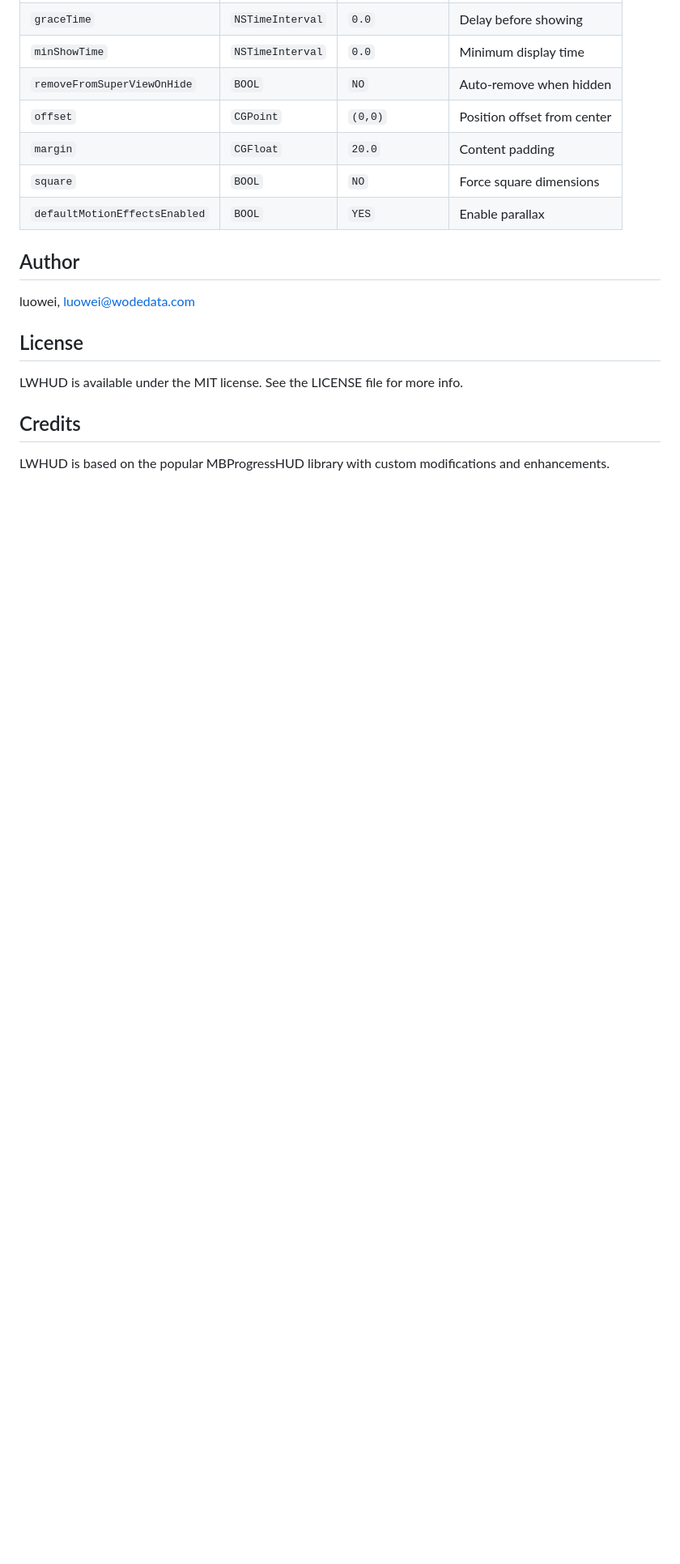
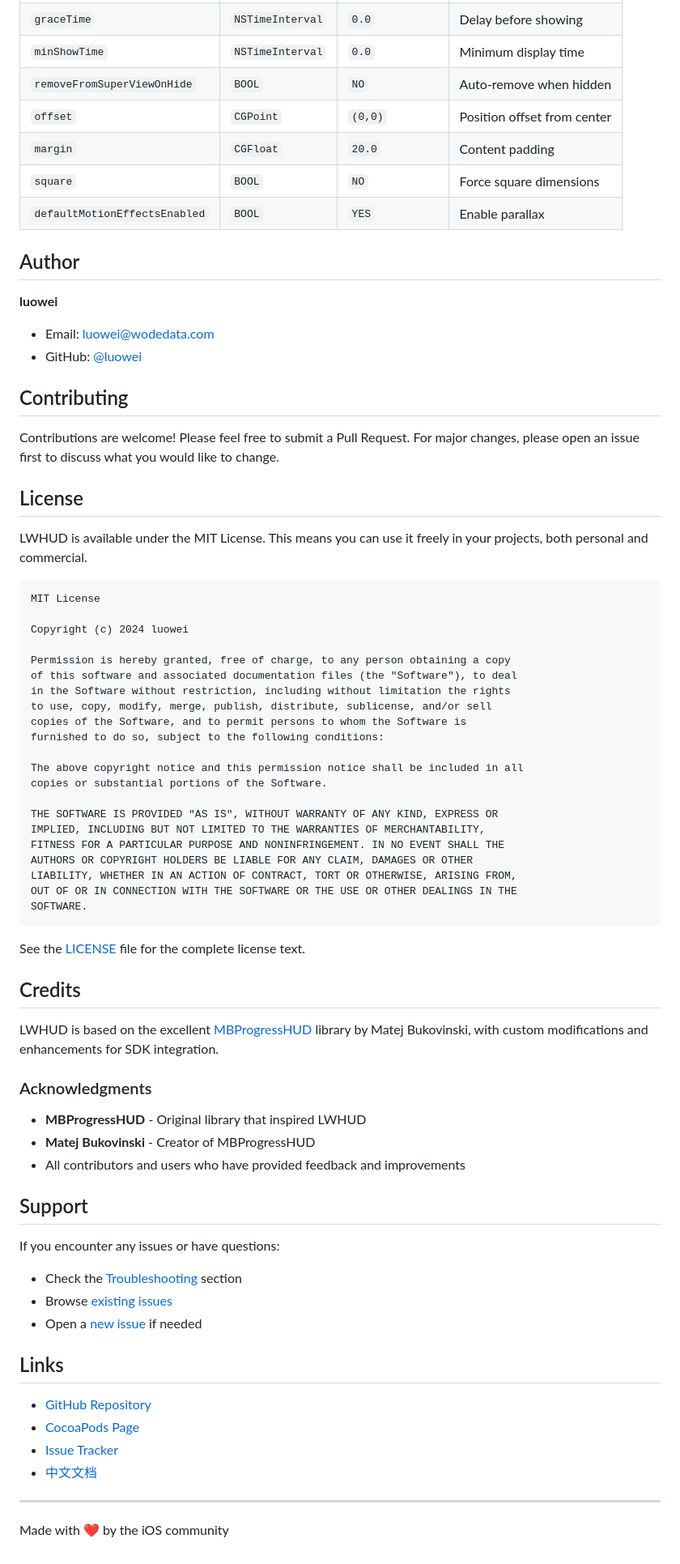
Before and after one commit to luowei/LWHUD, a Markdown page: README.md, the part around the change printed below. Shown: that part at 81% size. Drawn GitHub-style; blank space fills up the shorter version.

````diff
--- a/README.md
+++ b/README.md
@@ -1033,12 +1218,69 @@ hud.removeFromSuperViewOnHide = YES;
 
 ## Author
 
-luowei, luowei@wodedata.com
+**luowei**
+- Email: luowei@wodedata.com
+- GitHub: [@luowei](https://github.com/luowei)
+
+## Contributing
+
+Contributions are welcome! Please feel free to submit a Pull Request. For major changes, please open an issue first to discuss what you would like to change.
 
 ## License
 
-LWHUD is available under the MIT license. See the LICENSE file for more info.
+LWHUD is available under the MIT License. This means you can use it freely in your projects, both personal and commercial.
+
+```
+MIT License
+
+Copyright (c) 2024 luowei
+
+Permission is hereby granted, free of charge, to any person obtaining a copy
+of this software and associated documentation files (the "Software"), to deal
+in the Software without restriction, including without limitation the rights
+to use, copy, modify, merge, publish, distribute, sublicense, and/or sell
+copies of the Software, and to permit persons to whom the Software is
+furnished to do so, subject to the following conditions:
+
+The above copyright notice and this permission notice shall be included in all
+copies or substantial portions of the Software.
+
+THE SOFTWARE IS PROVIDED "AS IS", WITHOUT WARRANTY OF ANY KIND, EXPRESS OR
+IMPLIED, INCLUDING BUT NOT LIMITED TO THE WARRANTIES OF MERCHANTABILITY,
+FITNESS FOR A PARTICULAR PURPOSE AND NONINFRINGEMENT. IN NO EVENT SHALL THE
+AUTHORS OR COPYRIGHT HOLDERS BE LIABLE FOR ANY CLAIM, DAMAGES OR OTHER
+LIABILITY, WHETHER IN AN ACTION OF CONTRACT, TORT OR OTHERWISE, ARISING FROM,
+OUT OF OR IN CONNECTION WITH THE SOFTWARE OR THE USE OR OTHER DEALINGS IN THE
+SOFTWARE.
+```
+
+See the [LICENSE](LICENSE) file for the complete license text.
 
 ## Credits
 
-LWHUD is based on the popular MBProgressHUD library with custom modifications and enhancements.
+LWHUD is based on the excellent [MBProgressHUD](https://github.com/jdg/MBProgressHUD) library by Matej Bukovinski, with custom modifications and enhancements for SDK integration.
+
+### Acknowledgments
+
+- **MBProgressHUD** - Original library that inspired LWHUD
+- **Matej Bukovinski** - Creator of MBProgressHUD
+- All contributors and users who have provided feedback and improvements
+
+## Support
+
+If you encounter any issues or have questions:
+
+- Check the [Troubleshooting](#troubleshooting) section
+- Browse [existing issues](https://github.com/luowei/LWHUD/issues)
+- Open a [new issue](https://github.com/luowei/LWHUD/issues/new) if needed
+
+## Links
+
+- [GitHub Repository](https://github.com/luowei/LWHUD)
+- [CocoaPods Page](https://cocoapods.org/pods/LWHUD)
+- [Issue Tracker](https://github.com/luowei/LWHUD/issues)
+- [中文文档](./README_ZH.md)
+
+---
+
+Made with ❤️ by the iOS community
````
Also changed, not shown: other parts of README.md (+249 -64 lines).
